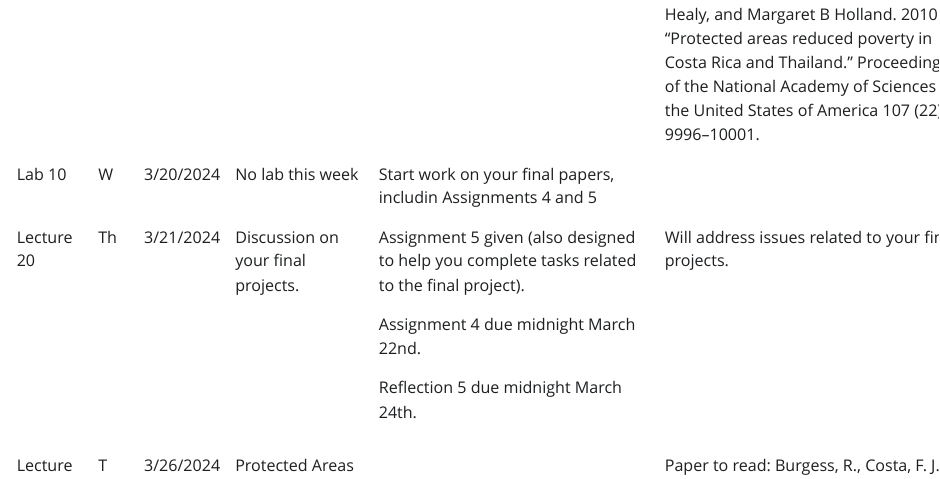
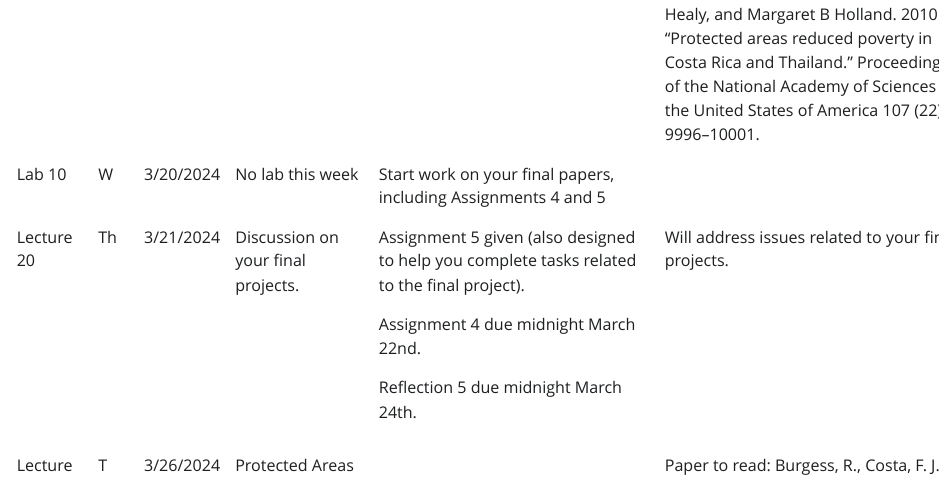
Before and after one commit to UBC-LFS/fre474.github.io, a Quarto document (schedule.qmd): the page in a window 1100 px wide, from 3510 px down. The pictures show the output file schedule.html that the author committed with the source, opened offline; Quarto's library style sheets are replaced by a plain one without menus.

Commit message:
Add files via upload

```diff
--- a/schedule.qmd
+++ b/schedule.qmd
@@ -84,7 +84,7 @@ output: html_document
 +------------+---------+-----------+---------------------------------------------------+-----------------------------------------------------------------------------------------------------------------+------------------------------------------------------------------------------------------------------------------------------------------------------------------------------------------------------------------------------------------------------------------------------------+
 | Lecture 19 | T       | 3/19/2024 | Protected Areas                                   |                                                                                                                 | Paper to read: Andam, Kwaw S, Paul J Ferraro, Katharine R E Sims, Andrew Healy, and Margaret B Holland. 2010. "Protected areas reduced poverty in Costa Rica and Thailand." Proceedings of the National Academy of Sciences of the United States of America 107 (22): 9996--10001. |
 +------------+---------+-----------+---------------------------------------------------+-----------------------------------------------------------------------------------------------------------------+------------------------------------------------------------------------------------------------------------------------------------------------------------------------------------------------------------------------------------------------------------------------------------+
-| Lab 10     | W       | 3/20/2024 | No lab this week                                  | Start work on your final papers, includin Assignments 4 and 5                                                   |                                                                                                                                                                                                                                                                                    |
+| Lab 10     | W       | 3/20/2024 | No lab this week                                  | Start work on your final papers, including Assignments 4 and 5                                                  |                                                                                                                                                                                                                                                                                    |
 +------------+---------+-----------+---------------------------------------------------+-----------------------------------------------------------------------------------------------------------------+------------------------------------------------------------------------------------------------------------------------------------------------------------------------------------------------------------------------------------------------------------------------------------+
 | Lecture 20 | Th      | 3/21/2024 | Discussion on your final projects.                | Assignment 5 given (also designed to help you complete tasks related to the final project).                     | Will address issues related to your final projects.                                                                                                                                                                                                                                |
 |            |         |           |                                                   |                                                                                                                 |                                                                                                                                                                                                                                                                                    |
```
Also changed, not shown: schedule.html.
